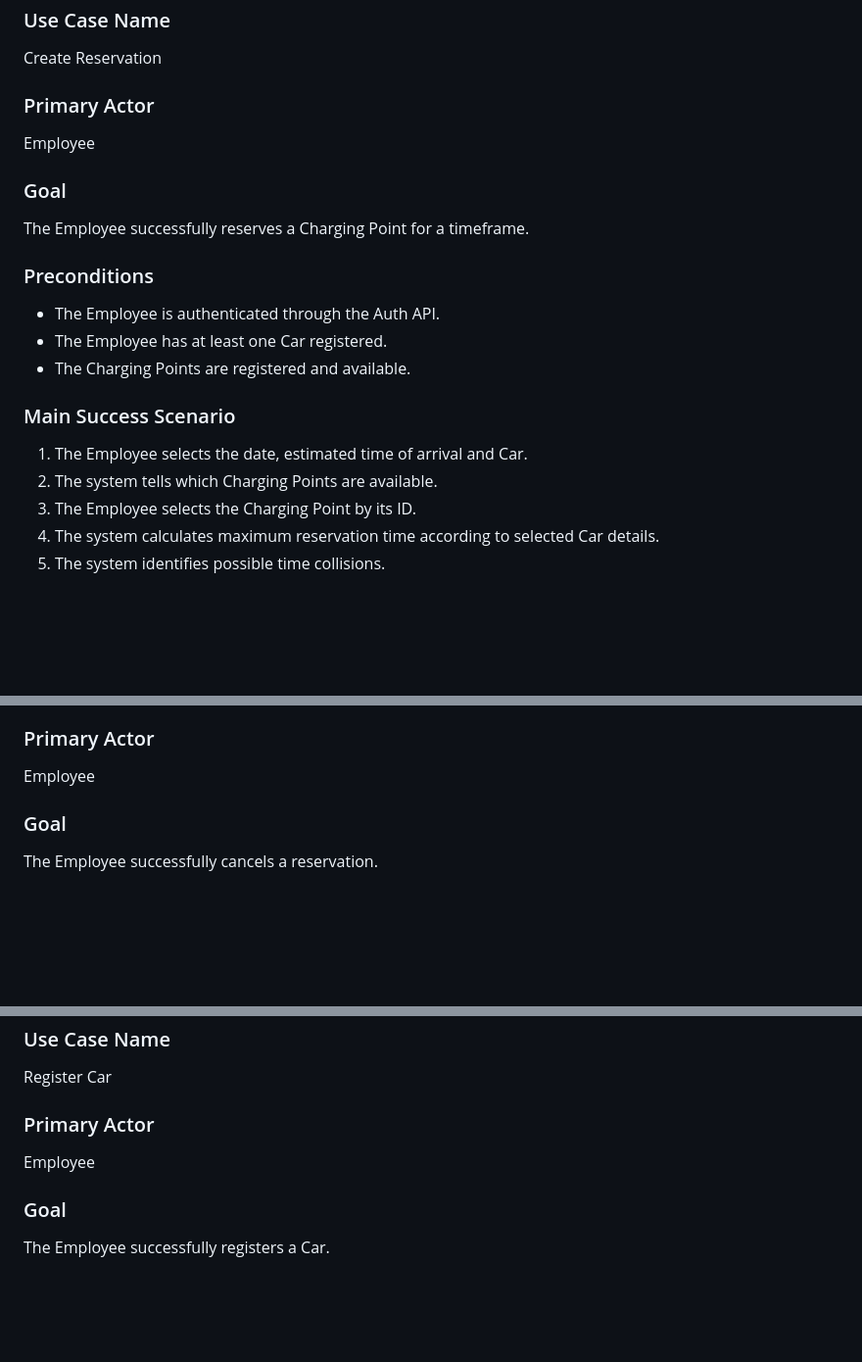
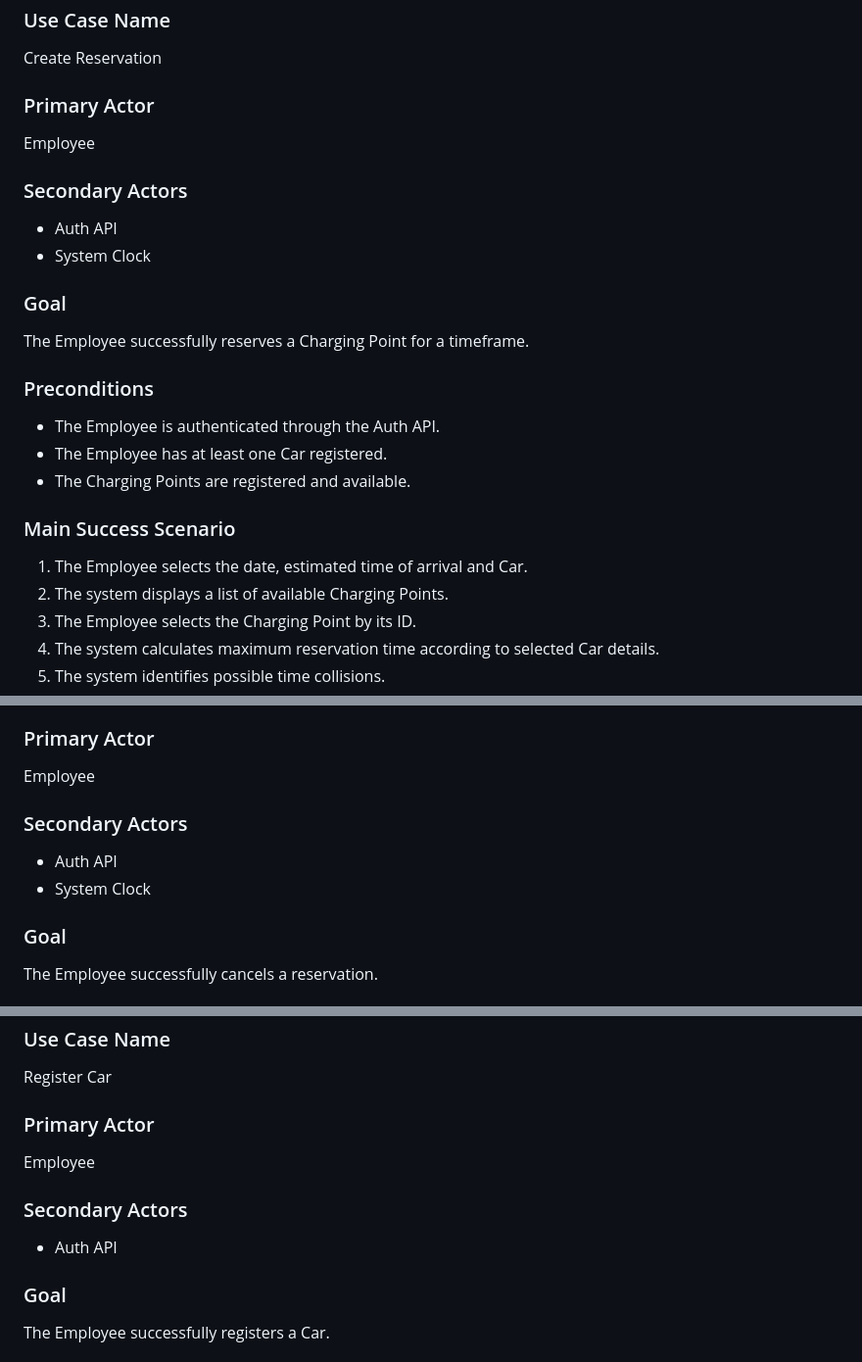
Before and after one commit to longhibeck/car-charging-reservation-system, a Markdown page: docs/system-behavior.md, 3 parts joined by grey strips. Shown at 98% size. Drawn GitHub-style; blank space fills up the shorter version.

Commit message:
Add missing secondary actors

```diff
--- a/docs/system-behavior.md
+++ b/docs/system-behavior.md
@@ -39,6 +39,11 @@ Create Reservation
 
 Employee
 
+### Secondary Actors
+
+- Auth API
+- System Clock
+
 ### Goal
 
 The Employee successfully reserves a Charging Point for a timeframe.
@@ -52,7 +57,7 @@ The Employee successfully reserves a Charging Point for a timeframe.
 ### Main Success Scenario
 
 1. The Employee selects the date, estimated time of arrival and Car.
-2. The system tells which Charging Points are available.
+2. The system displays a list of available Charging Points.
 3. The Employee selects the Charging Point by its ID.
 4. The system calculates maximum reservation time according to selected Car details.
 5. The system identifies possible time collisions.
@@ -82,6 +87,11 @@ Cancel Reservation
 ### Primary Actor
 
 Employee
+
+### Secondary Actors
+
+- Auth API
+- System Clock
 
 ### Goal
 
@@ -197,6 +207,10 @@ Register Car
 
 Employee
 
+### Secondary Actors
+
+- Auth API
+
 ### Goal
 
 The Employee successfully registers a Car.
```
Also changed, not shown: other parts of docs/system-behavior.md (+12 -0 lines).
